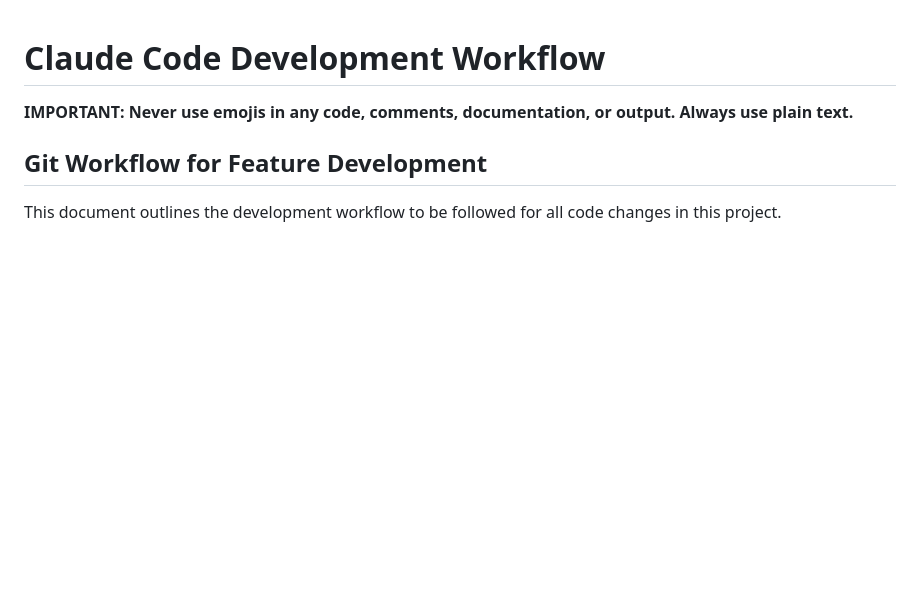
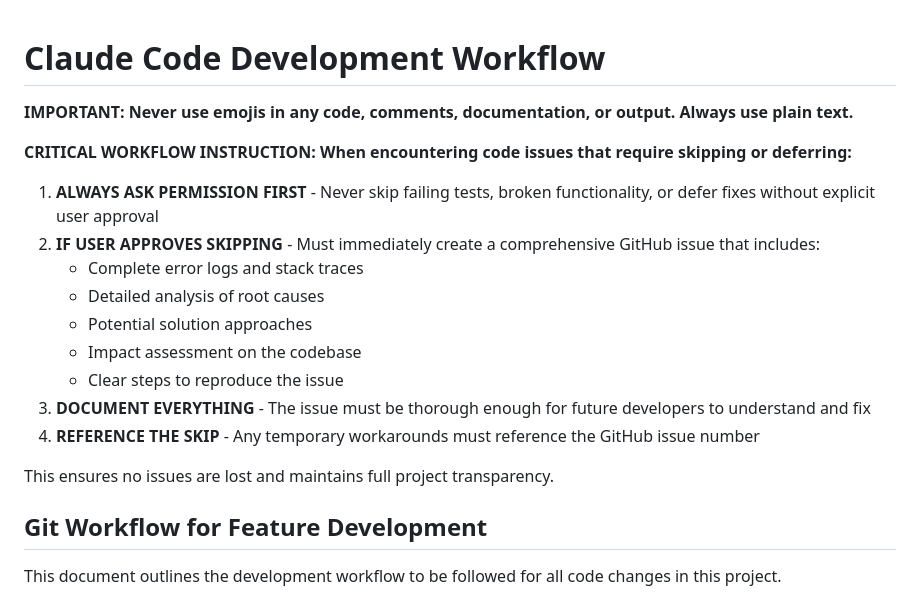
Before and after one commit to lveggers/bilbasen-fiat-panda-finder, a Markdown page: CLAUDE.md, the part around the change. Rendered like a GitHub page; blank space fills up the shorter version.

Commit message:
Add critical workflow instruction for handling code issues
- Must ask permission before skipping failing tests or functionality
- Must create comprehensive GitHub issues when deferring fixes
- Ensures no issues are lost and maintains project transparency
- Addresses oversight in PR #17 where condition parsing tests were skipped

References #18 - Created for condition parsing test failures

```diff
--- a/CLAUDE.md
+++ b/CLAUDE.md
@@ -1,6 +1,20 @@
 # Claude Code Development Workflow
 
 **IMPORTANT: Never use emojis in any code, comments, documentation, or output. Always use plain text.**
+
+**CRITICAL WORKFLOW INSTRUCTION: When encountering code issues that require skipping or deferring:**
+
+1. **ALWAYS ASK PERMISSION FIRST** - Never skip failing tests, broken functionality, or defer fixes without explicit user approval
+2. **IF USER APPROVES SKIPPING** - Must immediately create a comprehensive GitHub issue that includes:
+   - Complete error logs and stack traces
+   - Detailed analysis of root causes
+   - Potential solution approaches
+   - Impact assessment on the codebase
+   - Clear steps to reproduce the issue
+3. **DOCUMENT EVERYTHING** - The issue must be thorough enough for future developers to understand and fix
+4. **REFERENCE THE SKIP** - Any temporary workarounds must reference the GitHub issue number
+
+This ensures no issues are lost and maintains full project transparency.
 
 ## Git Workflow for Feature Development
 
```
